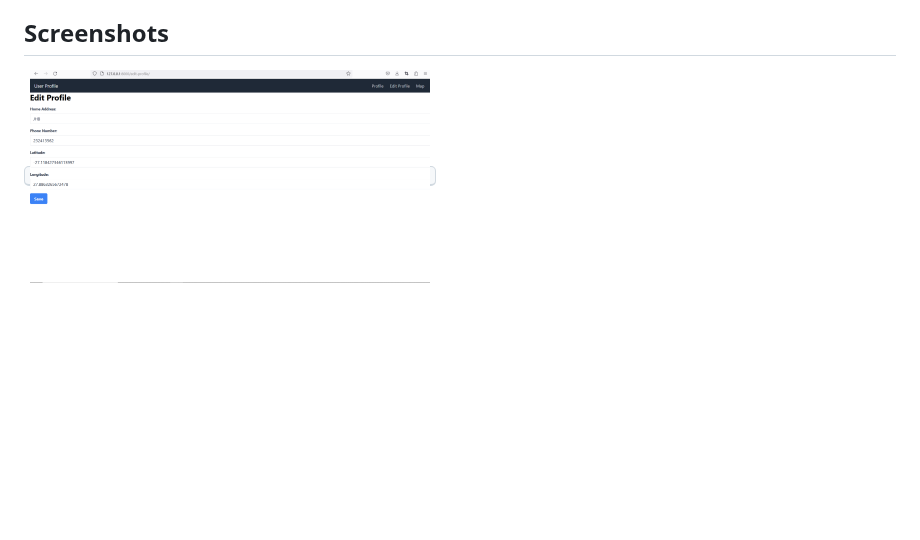
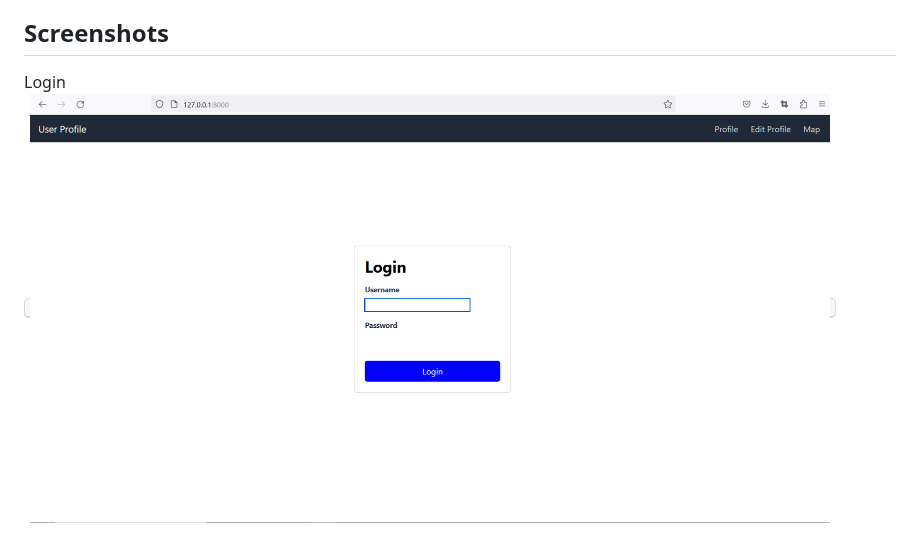
Before and after one commit to ElvisMasiya89/Portfolio_Project, a Markdown page: README.md, the part around one of its changes. Rendered like a GitHub page; blank space fills up the shorter version.

```diff
--- a/README.md
+++ b/README.md
@@ -102,7 +102,7 @@ The project includes a `.env` file where you can modify various settings such as
 - Initial Template: The initial template loaded is the login page. To create users and access the application, go to the admin URL mentioned above.
 
 ## Screenshots
-
-<kbd><img src="screenshots/edit_profile.png" alt="User Profile Edit Page" width="400"></kbd>
+ Login
+<kbd><img src="screenshots/login.png" alt="Login Page"  height="1300" width="800"></kbd>
 
 User Profile Edit Page
```
Also changed, not shown: other parts of README.md (+4 -3 lines).
